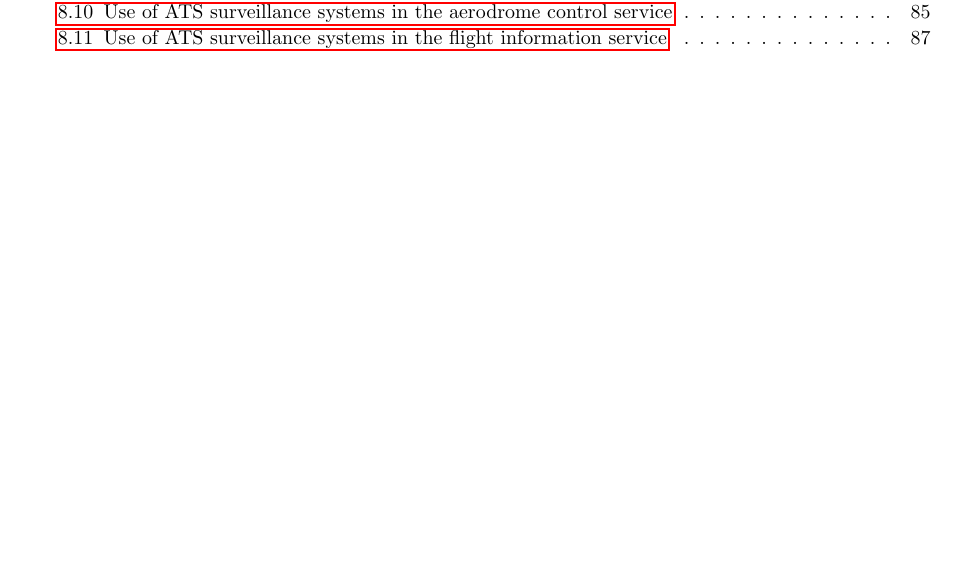
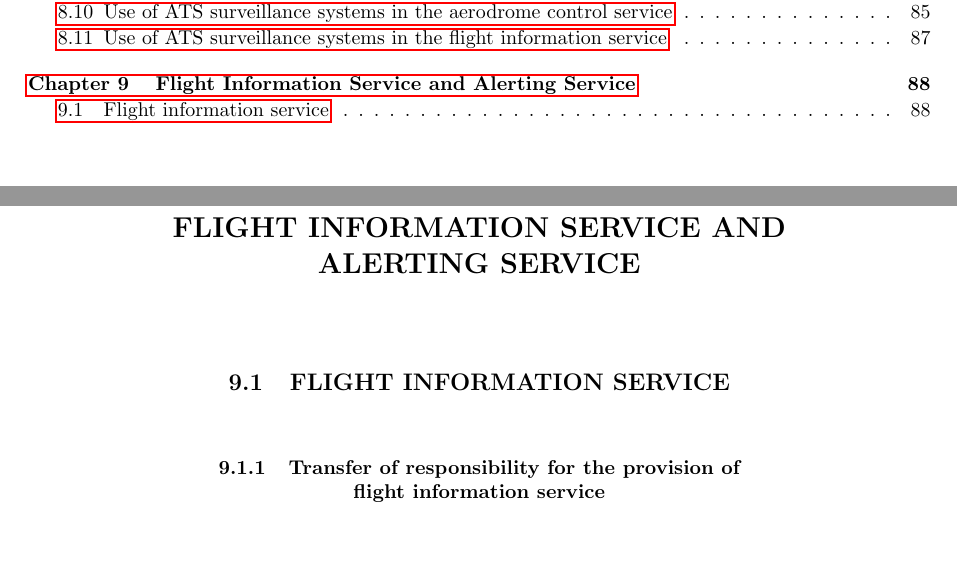
Before and after one commit to eusaylah/vATM, a LaTeX document (vATM.tex, which reads Chapters/Chapter 9.tex): part of page 3 of 87 before the commit and two parts of pages 3 and 88 of 88 after it, the two joined at a grey line, cut so that both start at the same text, the shorter picture padded with empty space. Compiled offline with pdfLaTeX.

Commit message:
0803/2306

```diff
--- a/Chapters/Chapter 9.tex
+++ b/Chapters/Chapter 9.tex
@@ -1,3 +1,14 @@
 % ----- Chapter 9 ----- %
 % FLIGHT INFORMATION SERVICE AND ALERTING SERVICE %
 % Chapter 9 contains procedures applicable by air traffic services units providing flight information service and alerting service.
+
+\chapterbegin
+
+\section[Flight Information Service and Alerting Service]{FLIGHT INFORMATION SERVICE AND \\ ALERTING SERVICE}
+
+\subsection[Flight information service]{FLIGHT INFORMATION SERVICE}
+
+%Numbering
+% 9.1.1
+
+\subsubsection{Transfer of responsibility for the provision of \\ flight information service}
```
Also changed, not shown: vATM.pdf.
